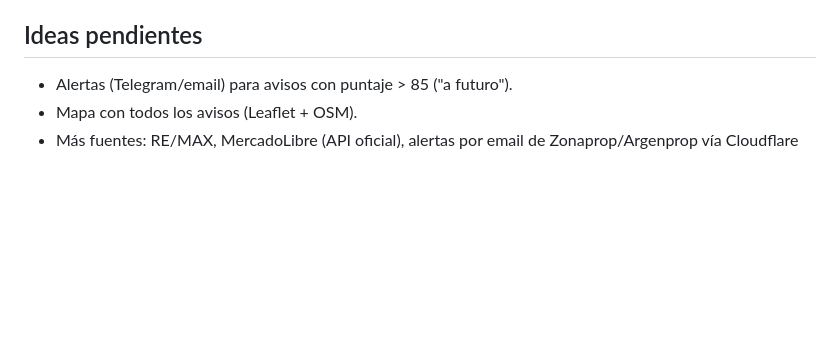
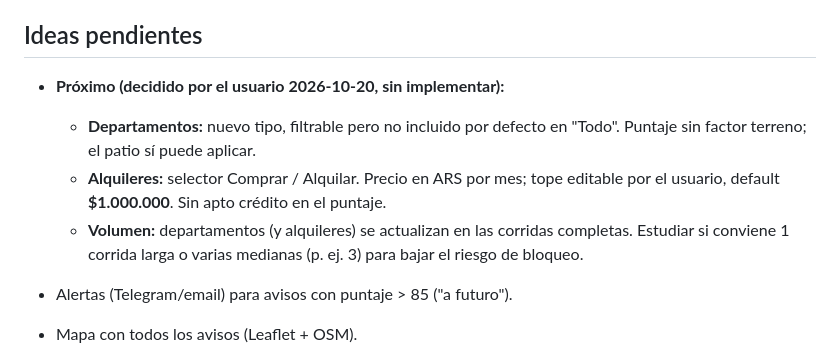
Before and after one commit to seniorurraca/casa-mendoza, a Markdown page: .claude/Casa-contexto.md, the part around the change. GitHub-like rendering; blank space fills up the shorter version.

Commit message:
docs: decisiones sobre departamentos y alquileres

```diff
--- a/.claude/Casa-contexto.md
+++ b/.claude/Casa-contexto.md
@@ -215,6 +215,11 @@ Para el usuario (PowerShell): `npm.cmd` / `npx.cmd`, `;` en lugar de `&&`, `cd`
 
 ## Ideas pendientes
 
+- **Próximo (decidido por el usuario 2026-10-20, sin implementar):**
+  - **Departamentos:** nuevo tipo, filtrable pero no incluido por defecto en "Todo". Puntaje sin factor terreno; el patio sí puede aplicar.
+  - **Alquileres:** selector Comprar / Alquilar. Precio en ARS por mes; tope editable por el usuario, default **$1.000.000**. Sin apto crédito en el puntaje.
+  - **Volumen:** departamentos (y alquileres) se actualizan en las corridas completas. Estudiar si conviene 1 corrida larga o varias medianas (p. ej. 3) para bajar el riesgo de bloqueo.
+
 - Alertas (Telegram/email) para avisos con puntaje > 85 ("a futuro").
 - Mapa con todos los avisos (Leaflet + OSM).
 - Más fuentes: RE/MAX, MercadoLibre (API oficial), alertas por email de Zonaprop/Argenprop vía Cloudflare Email Worker, bookmarklet.
```
